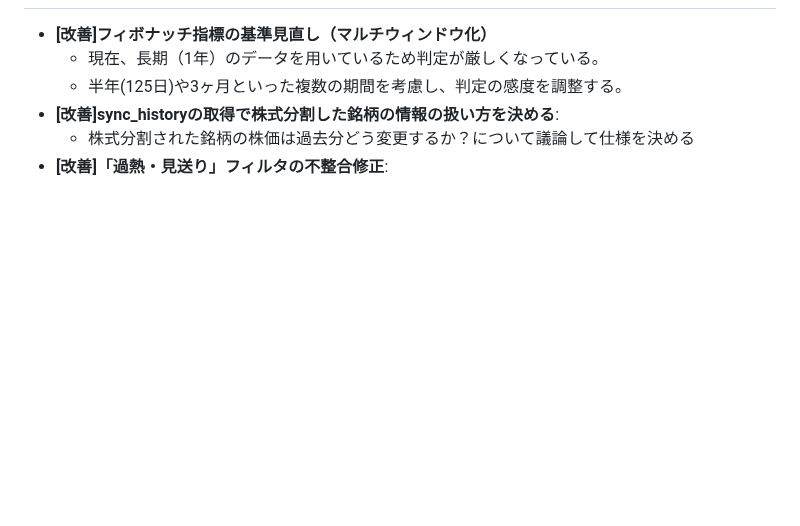
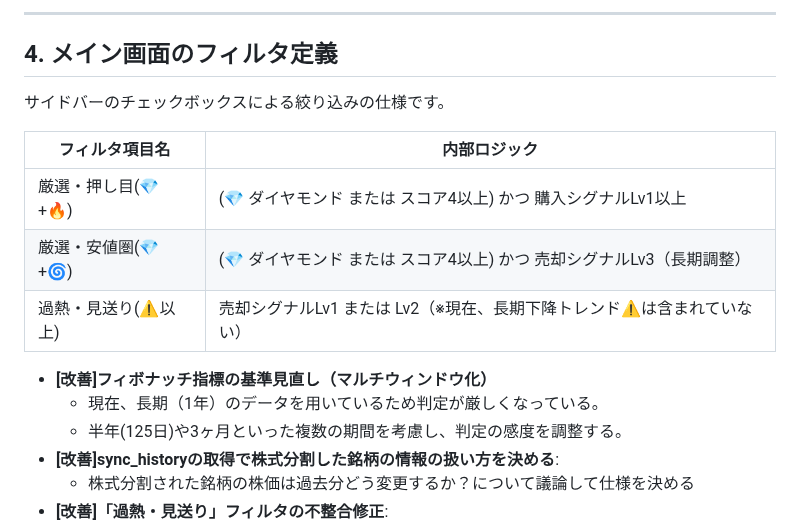
Before and after one commit to ymkge/jp-stock-portfolio-app, a Markdown page: README.md, the part around one of its changes. Drawn GitHub-style; blank space fills up the shorter version.

```diff
--- a/README.md
+++ b/README.md
@@ -126,3 +178,14 @@
+---
+
+## 4. メイン画面のフィルタ定義
+サイドバーのチェックボックスによる絞り込みの仕様です。
+
+| フィルタ項目名 | 内部ロジック |
+| --- | --- |
+| 厳選・押し目(💎+🔥) | (💎 ダイヤモンド または スコア4以上) かつ 購入シグナルLv1以上 |
+| 厳選・安値圏(💎+🌀) | (💎 ダイヤモンド または スコア4以上) かつ 売却シグナルLv3（長期調整） |
+| 過熱・見送り(⚠️以上) | 売却シグナルLv1 または Lv2（※現在、長期下降トレンド⚠️は含まれていない） |
+
 - **[改善]フィボナッチ指標の基準見直し（マルチウィンドウ化）**
     - 現在、長期（1年）のデータを用いているため判定が厳しくなっている。
     - 半年(125日)や3ヶ月といった複数の期間を考慮し、判定の感度を調整する。
```
Also changed, not shown: other parts of README.md (+52 -0 lines).
